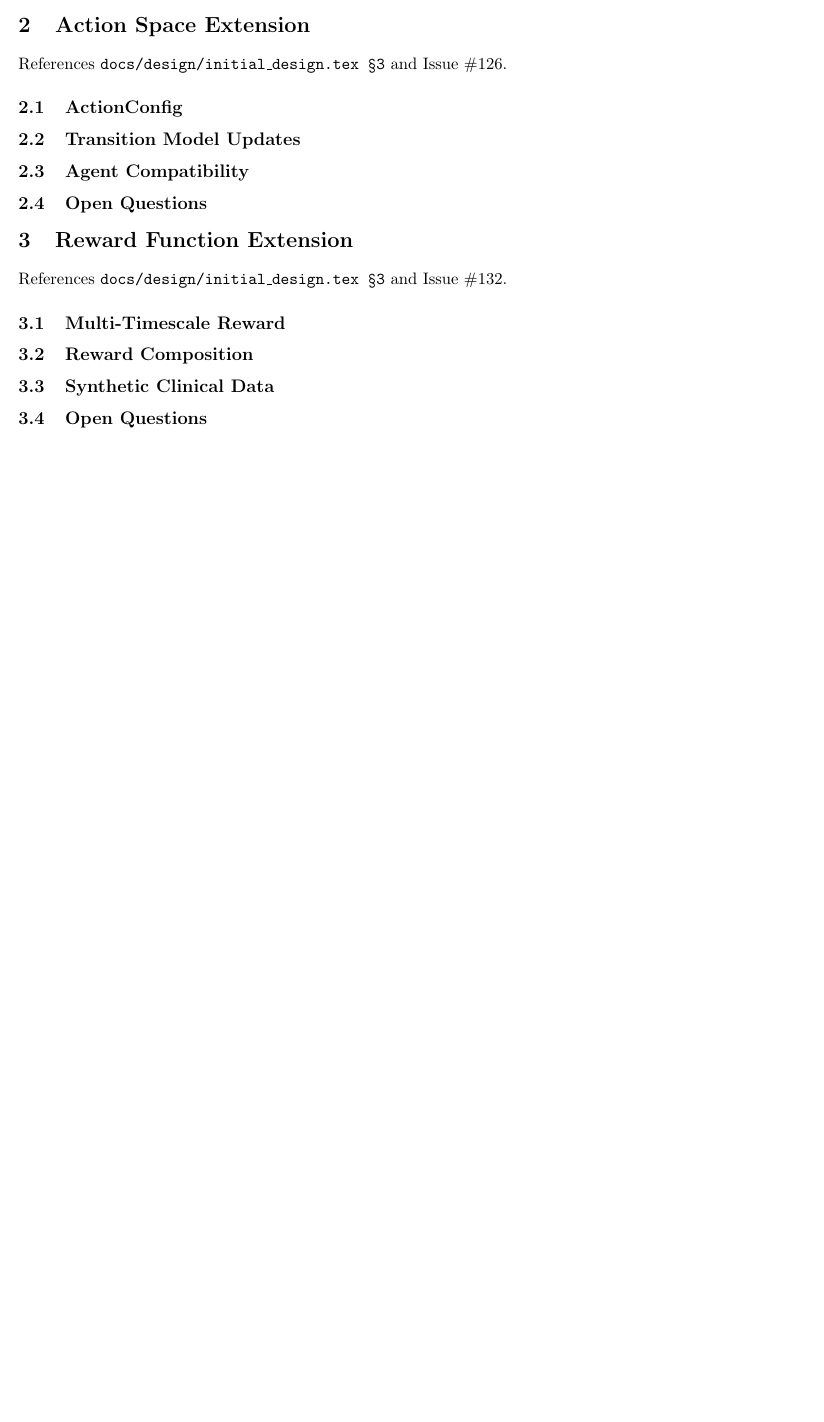
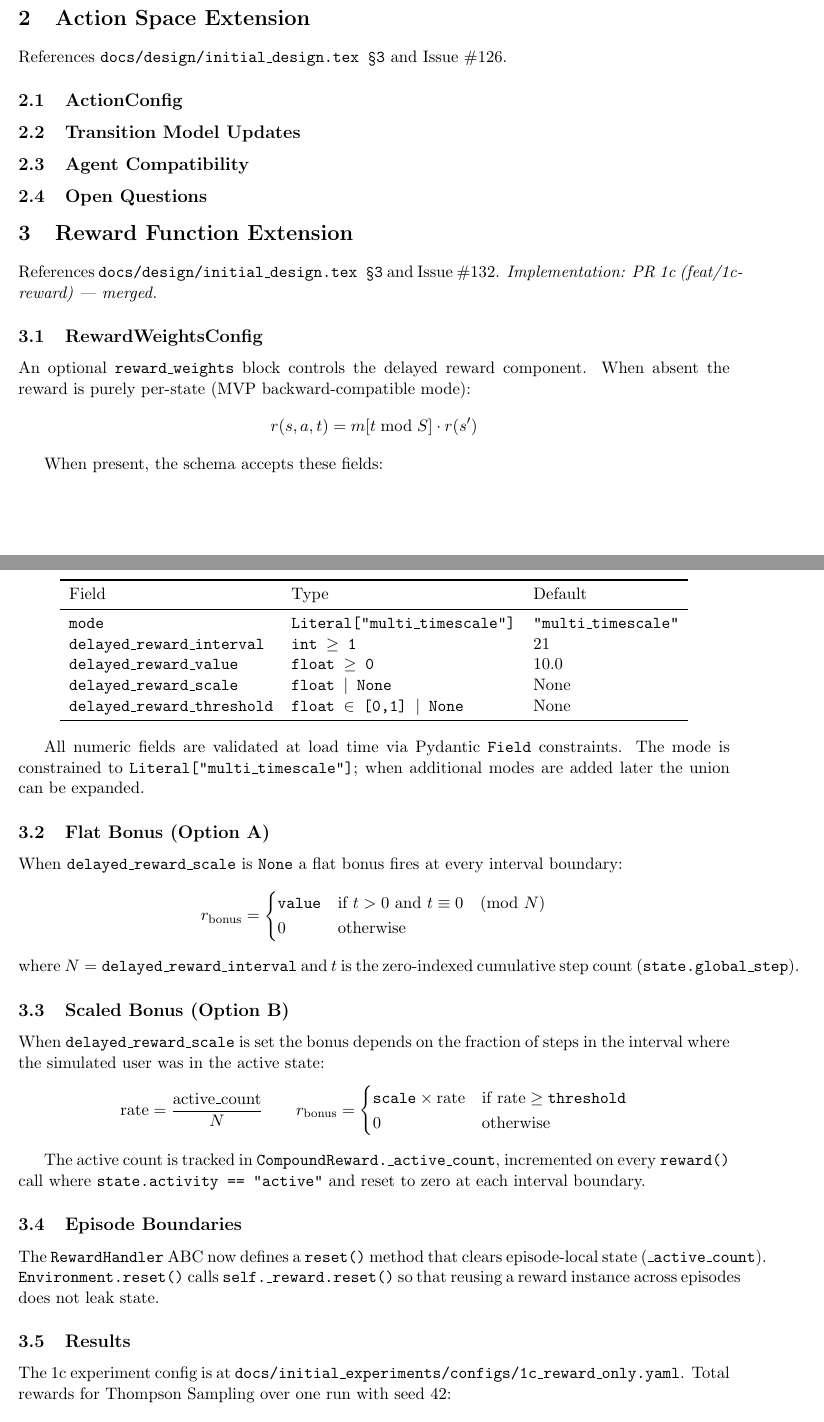
Before and after one commit to wd7512/rl-health-interventions, a LaTeX document (docs/initial_experiments/initial_experiments.tex): part of the page before the commit and two parts of pages 1 and 2 of 3 after it, the two joined at a grey line, cut so that both start at the same text, the shorter picture padded with empty space. Compiled offline with pdfLaTeX.

Commit message:
review: move config, document .tex, add Literal type, fix integration test
- Move config/experiments/1c_reward_only.yaml → docs/initial_experiments/configs/
- Fill in initial_experiments.tex: RewardWeightsConfig schema, flat/scaled
  formulas, reset() mechanism, and experiment results table with actual
  values (MVP 165.0, flat 377.0, scaled 168.1)
- Add Literal type constraint to RewardWeightsConfig.mode
- Document reset() in RewardHandler ABC docstring
- Add comment explaining reward ordering in environment.py
- Fix test_dummy_step.py: use next_state and config.steps_per_day

```diff
--- a/docs/initial_experiments/initial_experiments.tex
+++ b/docs/initial_experiments/initial_experiments.tex
@@ -64,19 +64,80 @@ References \texttt{docs/design/initial\_design.tex \S3} and Issue \#126.
 \label{sec:reward}
 
 References \texttt{docs/design/initial\_design.tex \S3} and Issue \#132.
+\emph{Implementation: PR 1c (feat/1c-reward) --- merged.}
 
 
-\subsection{Multi-Timescale Reward}
+\subsection{RewardWeightsConfig}
 
-% To be filled: immediate + 3-week delayed clinical outcome
+An optional \texttt{reward\_weights} block controls the delayed reward
+component. When absent the reward is purely per-state (MVP backward-compatible
+mode):
+\[
+r(s, a, t) = m[t \bmod S] \cdot r(s')
+\]
 
+When present, the schema accepts these fields:
 
-\subsection{Reward Composition}
+\begin{center}
+\begin{tabular}{lll}
+\toprule
+Field & Type & Default \\
+\midrule
+\texttt{mode} & \texttt{Literal["multi\_timescale"]} & \texttt{"multi\_timescale"} \\
+\texttt{delayed\_reward\_interval} & \texttt{int $\ge$ 1} & 21 \\
+\texttt{delayed\_reward\_value} & \texttt{float $\ge$ 0} & 10.0 \\
+\texttt{delayed\_reward\_scale} & \texttt{float $\mid$ None} & None \\
+\texttt{delayed\_reward\_threshold} & \texttt{float $\in$ [0,1] $\mid$ None} & None \\
+\bottomrule
+\end{tabular}
+\end{center}
 
-% To be filled: configurable per_step_weight, clinical_weight
+All numeric fields are validated at load time via Pydantic \texttt{Field}
+constraints. The mode is constrained to \texttt{Literal["multi\_timescale"]};
+when additional modes are added later the union can be expanded.
 
+\subsection{Flat Bonus (Option A)}
 
-\subsection{Synthetic Clinical Data}
+When \texttt{delayed\_reward\_scale} is \texttt{None} a flat bonus fires at
+every interval boundary:
+\[
+r_{\text{bonus}} =
+\begin{cases}
+\texttt{value} & \text{if } t > 0 \text{ and } t \equiv 0 \pmod{N} \\
+0 & \text{otherwise}
+\end{cases}
+\]
+where $N = \texttt{delayed\_reward\_interval}$ and $t$ is the zero-indexed
+cumulative step count (\texttt{state.global\_step}).
 
-% To be filled: weekly_step_count, engagement_ratio generator
+\subsection{Scaled Bonus (Option B)}
 
+When \texttt{delayed\_reward\_scale} is set the bonus depends on the fraction
+of steps in the interval where the simulated user was in the active state:
+\[
+\text{rate} = \frac{\text{active\_count}}{N}
+\qquad
+r_{\text{bonus}} =
+\begin{cases}
+\texttt{scale} \times \text{rate} & \text{if } \text{rate} \ge \texttt{threshold} \\
+0 & \text{otherwise}
+\end{cases}
+\]
+
+The active count is tracked in \texttt{CompoundReward.\_active\_count},
+incremented on every \texttt{reward()} call where
+\texttt{state.activity == "active"} and reset to zero at each interval
+boundary.
+
+\subsection{Episode Boundaries}
+
+The \texttt{RewardHandler} ABC now defines a \texttt{reset()} method that
+clears episode-local state (\texttt{\_active\_count}).
+\texttt{Environment.reset()} calls \texttt{self.\_reward.reset()} so that
+reusing a reward instance across episodes does not leak state.
+
+\subsection{Results}
+
+The 1c experiment config is at
+\texttt{docs/initial\_experiments/configs/1c\_reward\_only.yaml}.
+Total rewards for Thompson Sampling over one run with seed~42:
```
Also changed, not shown: docs/initial_experiments/configs/1c_reward_only.yaml (renamed from config/experiments/1c_reward_only.yaml), docs/initial_experiments/initial_experiments.tex (43 more changed lines), 4 other files.
